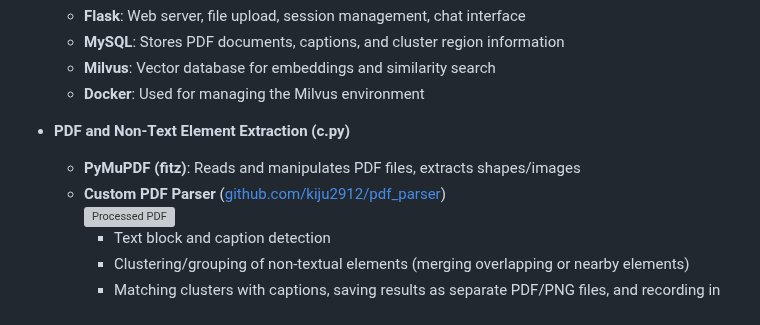
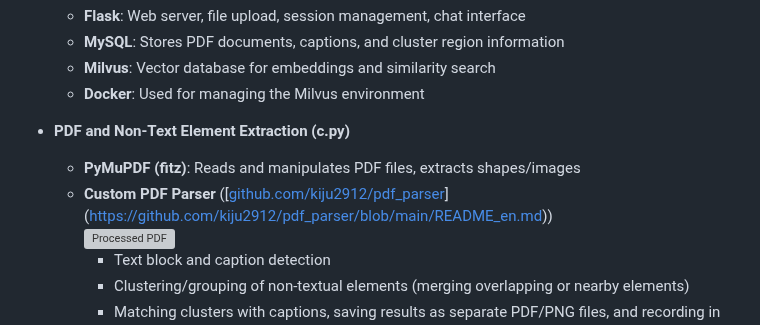
Before and after one commit to kiju2912/pdf_rag, a Markdown page: README_en.md, the part around the change. GitHub-like rendering; grey boxes are pictures that could not be loaded.

```diff
--- a/README_en.md
+++ b/README_en.md
@@ -47,7 +47,7 @@ This project is a platform that effectively extracts and analyzes both textual a
 
 - **PDF and Non-Text Element Extraction (c.py)**
   - **PyMuPDF (fitz)**: Reads and manipulates PDF files, extracts shapes/images
-  - **Custom PDF Parser** ([github.com/kiju2912/pdf_parser](https://github.com/kiju2912/pdf_parser))
+  - **Custom PDF Parser** ([[github.com/kiju2912/pdf_parser](https://github.com/kiju2912/pdf_parser)](https://github.com/kiju2912/pdf_parser/blob/main/README_en.md))
     ![Processed PDF](./clustered/4.pdf)
     - Text block and caption detection
     - Clustering/grouping of non-textual elements (merging overlapping or nearby elements)
```
